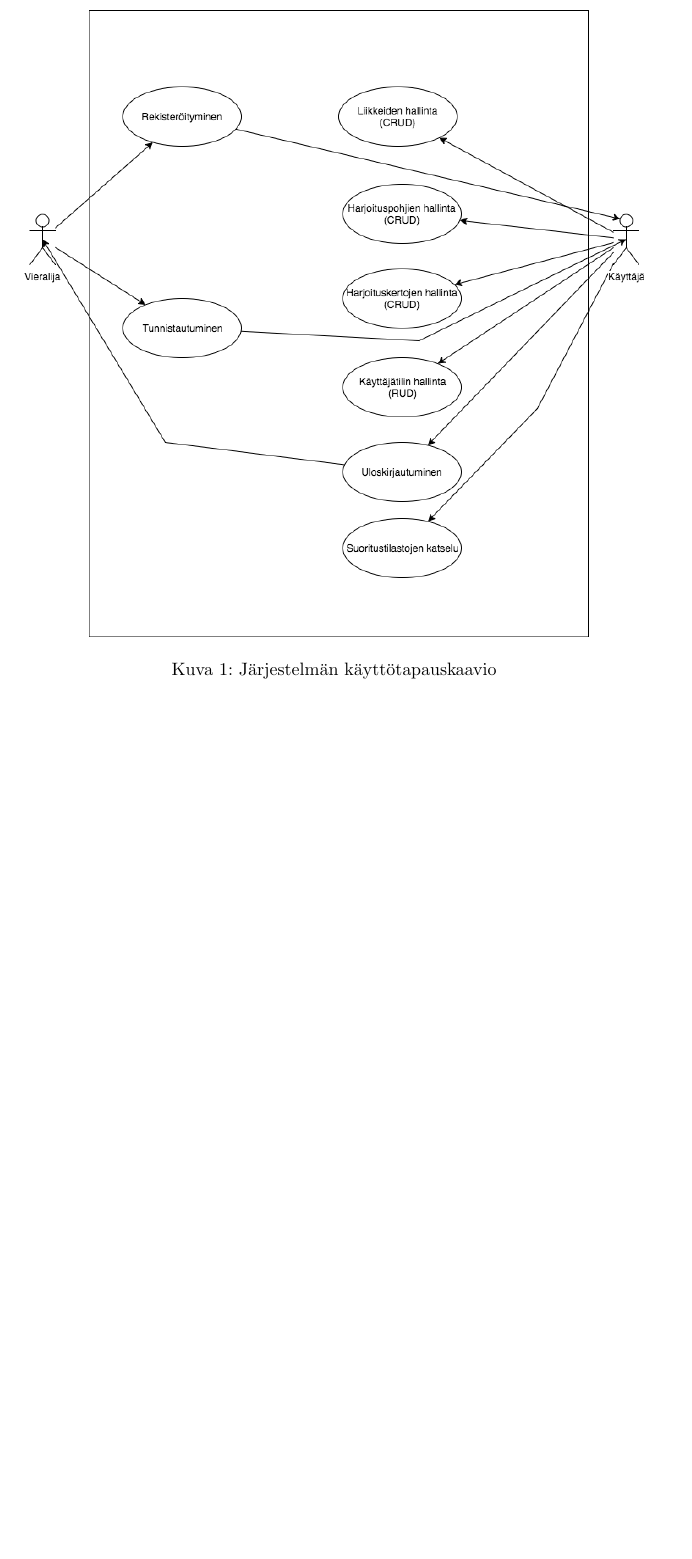
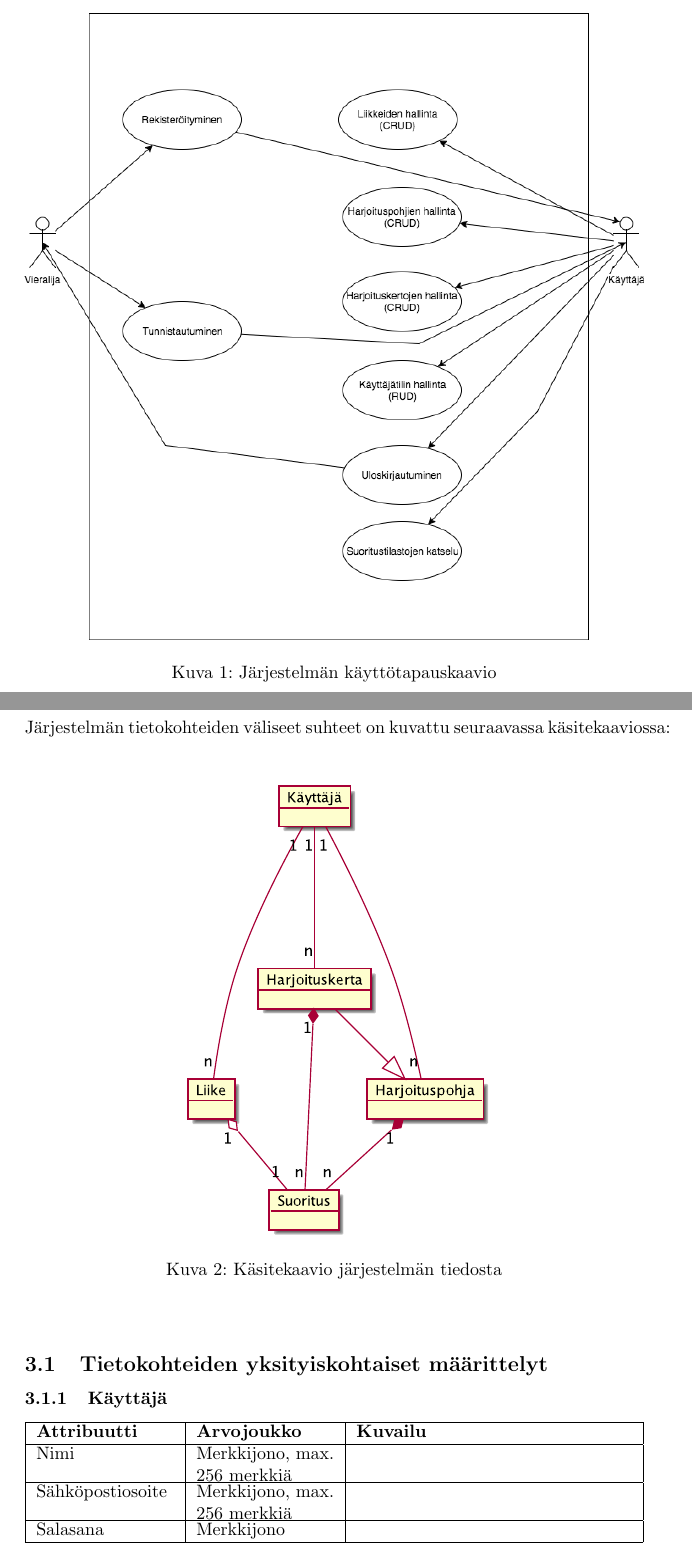
Before and after one commit to strax/tsoha, a LaTeX document (doc/dokumentaatio.tex): part of page 3 of 3 before the commit and two parts of pages 3 and 4 of 5 after it, the two joined at a grey line, cut so that both start at the same text, the shorter picture padded with empty space. Compiled offline with pdfLaTeX.

Commit message:
Add object model to documentation

```diff
--- a/doc/dokumentaatio.tex
+++ b/doc/dokumentaatio.tex
@@ -2,6 +2,8 @@
   \usepackage[utf8]{inputenc}
   \usepackage{graphicx}
   \usepackage{hyperref}
+  \usepackage{tabulary}
+  \usepackage{tabu}
   \usepackage[finnish]{babel}
   \graphicspath{{./}}
   \newcommand{\code}[1]{\texttt{#1}}
@@ -43,3 +45,25 @@ Käyttäjäryhmien ja -tapausten suhdetta toisiinsa on havainnollistettu kuvassa
   \caption{Järjestelmän käyttötapauskaavio}
   \label{fig:usecases}
 \end{figure}
+\pagebreak
+\section{Järjestelmän tietomalli}
+Järjestelmän tietokohteiden väliseet suhteet on kuvattu seuraavassa käsitekaaviossa:
+\begin{figure}[h]
+  \centering
+  \includegraphics[width=0.5\textwidth]{tietomalli.eps}
+  \caption{Käsitekaavio järjestelmän tiedosta}
+\end{figure}
+\\
+\subsection{Tietokohteiden yksityiskohtaiset määrittelyt}
+\subsubsection{Käyttäjä}
+\begin{tabu} to\textwidth { | X[1,L] | X[1,L] | X[2,L] | }
+  \hline
+    \textbf{Attribuutti} & \textbf{Arvojoukko} & \textbf{Kuvailu} \\
+  \hline
+    Nimi & Merkkijono, max. 256 merkkiä & \\
+  \hline
+    Sähköpostiosoite & Merkkijono, max. 256 merkkiä & \\
+  \hline
+    Salasana & Merkkijono & \\
+  \hline
+\end{tabu}
@@ -45,0 +74 @@ Käyttäjäryhmien ja -tapausten suhdetta toisiinsa on havainnollistettu kuvassa
+    \textbf{Attribuutti} & \textbf{Arvojoukko} & \textbf{Kuvailu} \\
@@ -45,0 +85 @@ Käyttäjäryhmien ja -tapausten suhdetta toisiinsa on havainnollistettu kuvassa
+    \textbf{Attribuutti} & \textbf{Arvojoukko} & \textbf{Kuvailu} \\
@@ -45,0 +94 @@ Käyttäjäryhmien ja -tapausten suhdetta toisiinsa on havainnollistettu kuvassa
+    \textbf{Attribuutti} & \textbf{Arvojoukko} & \textbf{Kuvailu} \\
@@ -45,0 +105 @@ Käyttäjäryhmien ja -tapausten suhdetta toisiinsa on havainnollistettu kuvassa
+    \textbf{Attribuutti} & \textbf{Arvojoukko} & \textbf{Kuvailu} \\
```
Also changed, not shown: doc/dokumentaatio.pdf, doc/tietomalli.eps (added), doc/tietomalli.png (added), doc/dokumentaatio.tex (37 more changed lines), 2 other files.
